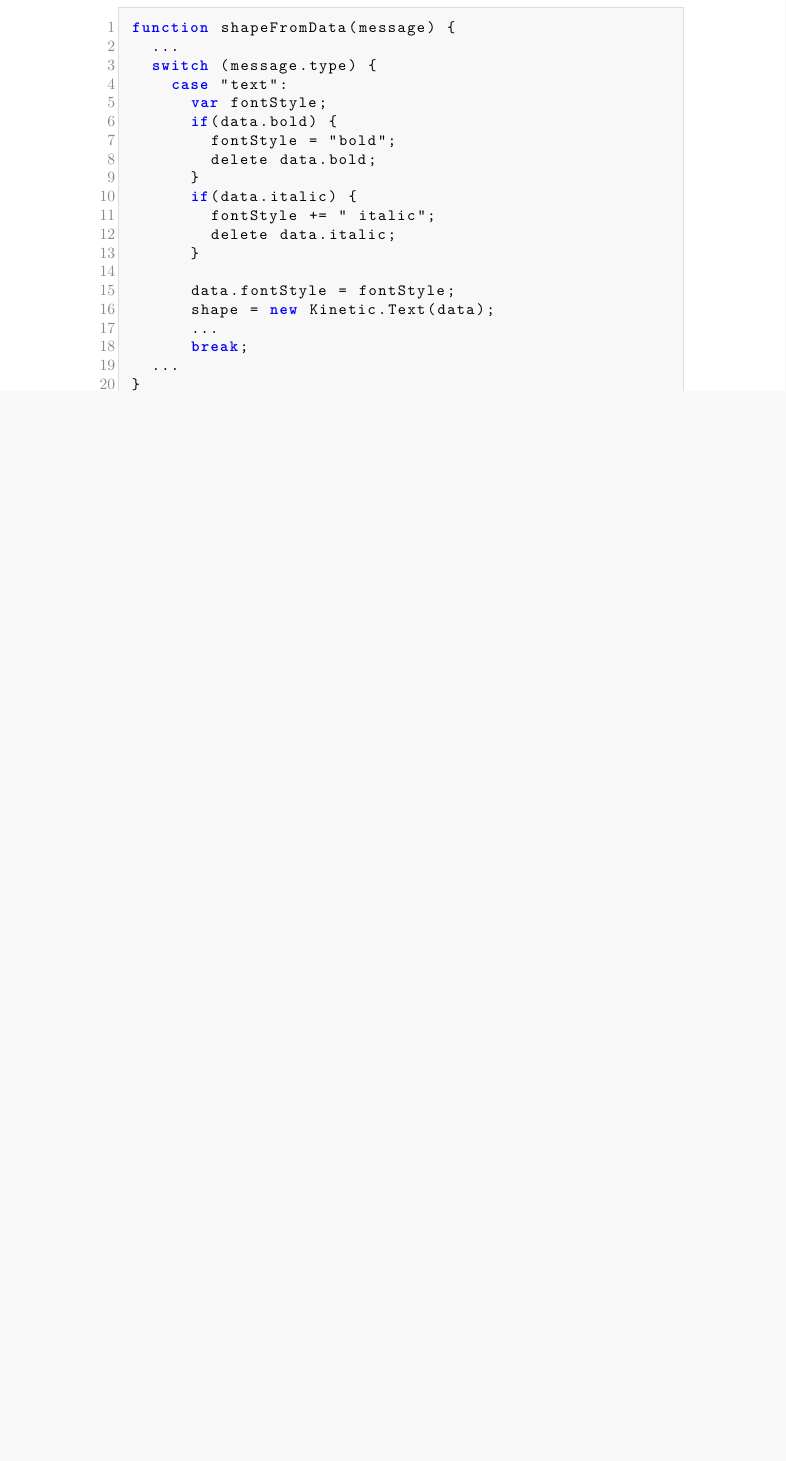
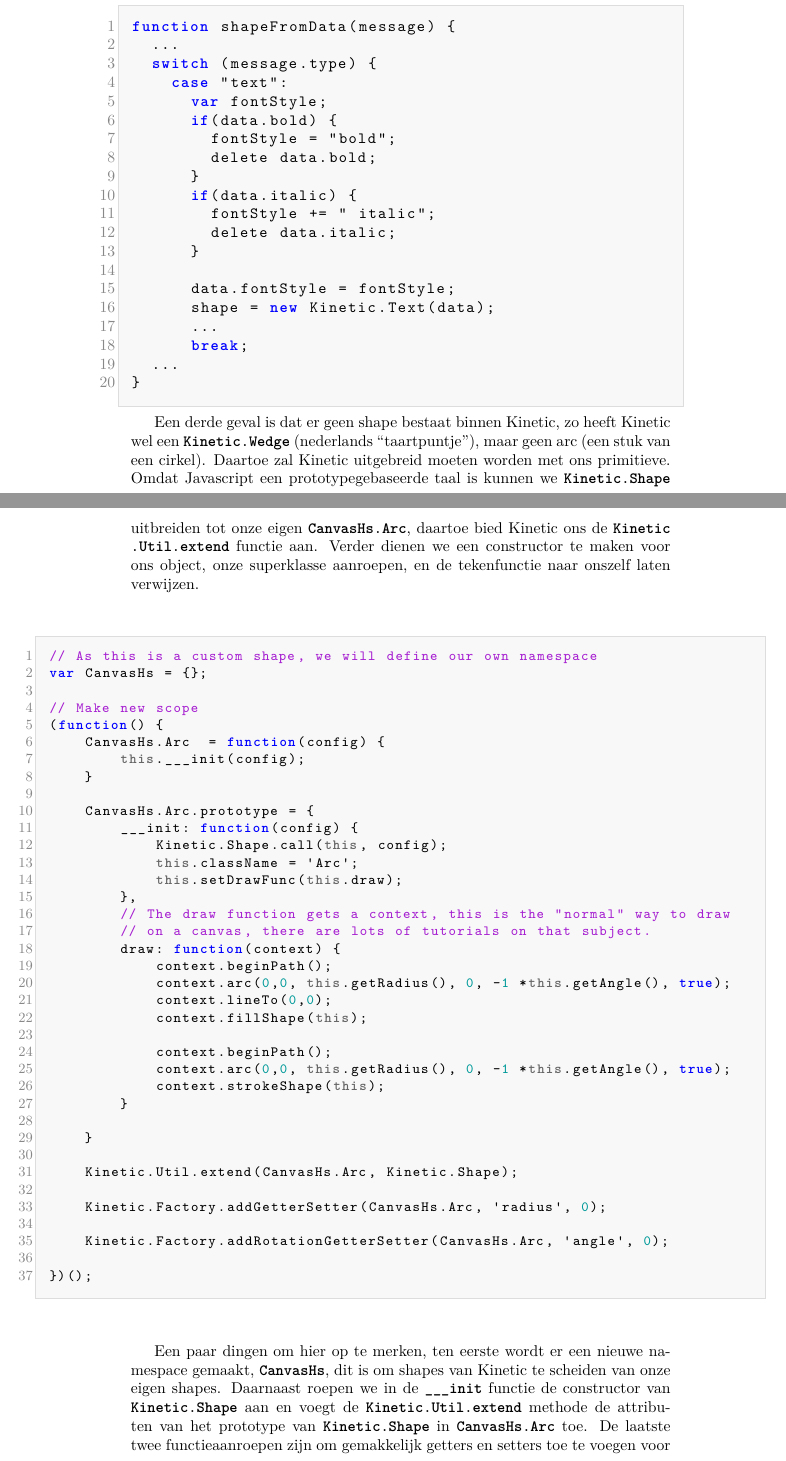
Before and after one commit to CanvasHS/Verslag, a LaTeX document (verslag.tex, which reads Hoofdstukken/appendices/2_uitbreiden/shapes.tex): part of page 33 of 35 before the commit and two parts of pages 33 and 34 of 38 after it, the two joined at a grey line, cut so that both start at the same text, the shorter picture padded with empty space. Compiled offline with pdfLaTeX.

Commit message:
Javascript uitbreiden aangevuld met custom Kinetic shapes (draft!), en uitbreiden van de shapes aan de haskell geschreven (draft!)

```diff
--- a/Hoofdstukken/appendices/2_uitbreiden/shapes.tex
+++ b/Hoofdstukken/appendices/2_uitbreiden/shapes.tex
@@ -46,3 +46,46 @@ function shapeFromData(message) {
 }
 \end{lstlisting}
 
+Een derde geval is dat er geen shape bestaat binnen Kinetic, zo heeft Kinetic wel een \inlinecode{Kinetic.Wedge} (nederlands ``taartpuntje''), maar geen arc (een stuk van een cirkel). Daartoe zal Kinetic uitgebreid moeten worden met ons primitieve. Omdat Javascript een prototypegebaseerde taal is kunnen we \inlinecode{Kinetic.Shape} uitbreiden tot onze eigen \inlinecode{CanvasHs.Arc}, daartoe bied Kinetic ons de \inlinecode{Kinetic.Util.extend} functie aan. Verder dienen we een constructor te maken voor ons object, onze superklasse aanroepen, en de tekenfunctie naar onszelf laten verwijzen.
+
+\begin{lstlisting}[style=densecode, language=JavaScript]
+// As this is a custom shape, we will define our own namespace
+var CanvasHs = {};
+
+// Make new scope
+(function() {
+    CanvasHs.Arc  = function(config) {
+        this.___init(config);
+    }
+
+    CanvasHs.Arc.prototype = {
+        ___init: function(config) {
+            Kinetic.Shape.call(this, config);
+            this.className = 'Arc';
+            this.setDrawFunc(this.draw);
+        },
+        // The draw function gets a context, this is the "normal" way to draw
+        // on a canvas, there are lots of tutorials on that subject.
+        draw: function(context) {
+            context.beginPath();
+            context.arc(0,0, this.getRadius(), 0, -1 *this.getAngle(), true);
+            context.lineTo(0,0);
+            context.fillShape(this);
+
+            context.beginPath();
+            context.arc(0,0, this.getRadius(), 0, -1 *this.getAngle(), true);
+            context.strokeShape(this);
+        }
+
+    }
+
+    Kinetic.Util.extend(CanvasHs.Arc, Kinetic.Shape);
+
+    Kinetic.Factory.addGetterSetter(CanvasHs.Arc, 'radius', 0);
+
+    Kinetic.Factory.addRotationGetterSetter(CanvasHs.Arc, 'angle', 0);
+
+})();
+\end{lstlisting}
+
+Een paar dingen om hier op te merken, ten eerste wordt er een nieuwe namespace gemaakt, \inlinecode{CanvasHs}, dit is om shapes van Kinetic te scheiden van onze eigen shapes. Daarnaast roepen we in de \inlinecode{___init} functie de constructor van \inlinecode{Kinetic.Shape} aan en voegt de \inlinecode{Kinetic.Util.extend} methode de attributen van het prototype van \inlinecode{Kinetic.Shape} in \inlinecode{CanvasHs.Arc} toe. De laatste twee functieaanroepen zijn om gemakkelijk getters en setters toe te voegen voor attributen.
```
Also changed, not shown: Hoofdstukken/appendices/2_uitbreiden/shapes.tex (64 more changed lines), 1 other file.
